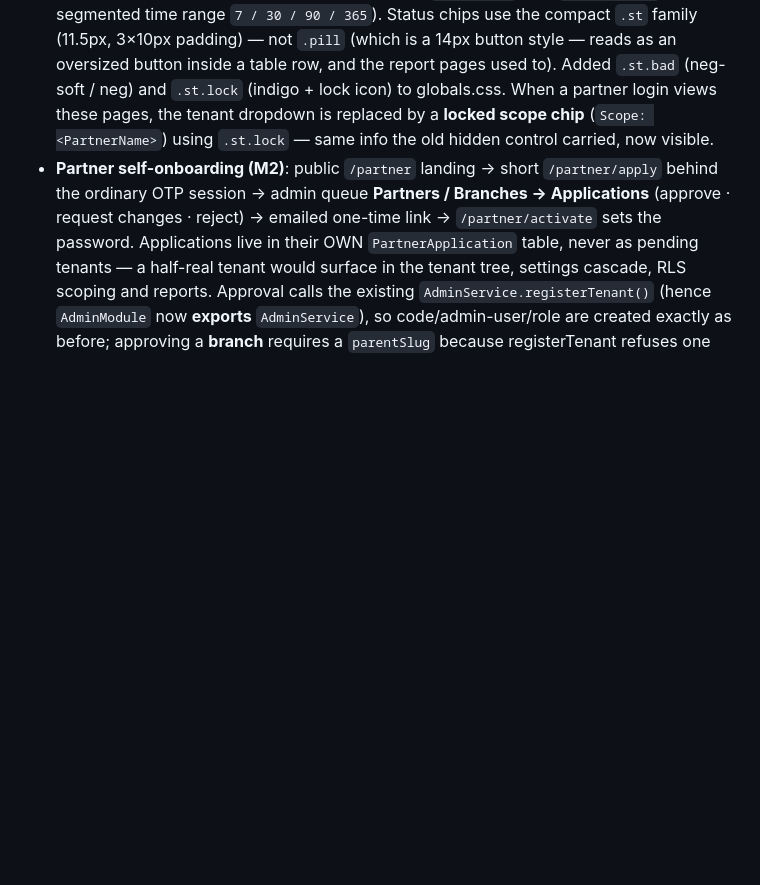
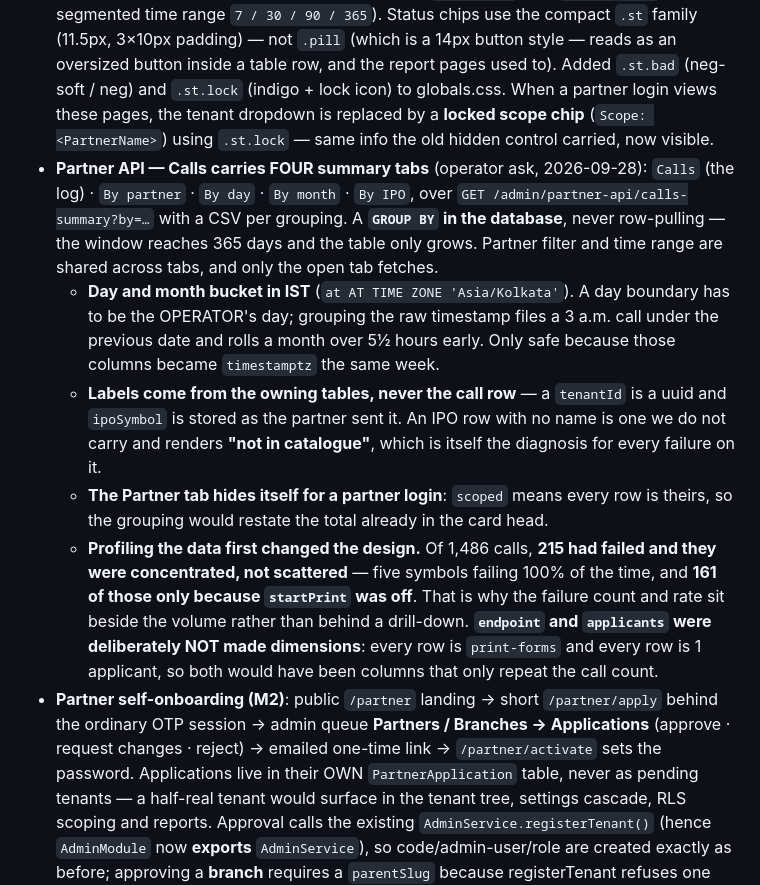
Before and after one commit to investoyard/Investoyard-WebApp, a Markdown page: CLAUDE.md, the part around the change. Rendered like a GitHub page; blank space fills up the shorter version.

Commit message:
CLAUDE.md: the four Partner API call-summary tabs
Records the surface added in f43a085, and the three decisions a future
session would otherwise have to rediscover: the IST bucketing for day and
month, labels coming from the owning tables rather than the call row, and
the Partner tab hiding itself for a scoped login.

Also records what was deliberately left out and why - endpoint has a single
value and applicants is 1 on every row, so both would have been columns
that only repeat the call count. Absent that note the next person adds
them.

Deployed and verified: API compiled and boot-tested with both routes
mapped, all four groupings reconcile against the raw table (1,487 calls,
215 failed), label joins resolve, and the five not-in-catalogue symbols
are exactly the ones failing 100%. Web built - every tab, column and the
endpoint reference present in the shipped chunks. The four routes answer
401 rather than 404, which is the guard working.

Co-Authored-By: Claude Opus 5 <noreply@anthropic.com>

```diff
--- a/CLAUDE.md
+++ b/CLAUDE.md
@@ -47,6 +47,11 @@ iisnode locks `dist` + the Prisma engine DLL while the pool runs. **User** stops
 - **Partner API — Docs Test button**: `POST /admin/partner-api/test-print` — the docs page (`/admin/partner-api/docs`) has an inline tester. IPO dropdown (filtered to `startPrint:true`) + editable applicants JSON + Run → dry-run through the real print engine using the operator's SESSION (no API key needed, nothing persisted, no form numbers consumed). Response viewer + Download PDF so the operator sees the exact template the partner would receive. Docs also list the six fields the DTO always accepted but were missing (address, city, state, pincode, email, branchName) and the footnote that `ifsc`/`upiId` are now silently stripped by class-validator's whitelist.
 - **Partner API — View modal on Print report**: `GET /admin/partner-api/print-detail?id=<uuid>` — click the eye icon on any row in the Print report to open a modal reconstructing the exact request received: Applicant / Demat / Bank / Bid / Meta sections, PAN masked (`ABCDE**34F`), bank account shown as `•••• 4567`. Superadmin only sees Batch id + Application ref (tenant admins see the request-side data only). Reads from `partnerPayload` when present; legacy rows (created before the snapshot column existed) fall back to the shared profile with a small "Legacy print" note. **URL is `print-detail?id=…`, NOT `prints/<uuid>`** — the UUID-in-path pattern under `/prints/` was intercepted upstream by Cloudflare/WAF and returned 404 before reaching iisnode; the literal path + query-string ID sidesteps that.
 - **Partner API — Report UI**: `apps/web/app/admin/partner-api/{calls,prints,keys}` all follow the IPO catalog pattern (toolbar outside the card, `.card-head` with `.count-badge`, segmented time range `7 / 30 / 90 / 365`). Status chips use the compact `.st` family (11.5px, 3×10px padding) — not `.pill` (which is a 14px button style — reads as an oversized button inside a table row, and the report pages used to). Added `.st.bad` (neg-soft / neg) and `.st.lock` (indigo + lock icon) to globals.css. When a partner login views these pages, the tenant dropdown is replaced by a **locked scope chip** (`Scope: <PartnerName>`) using `.st.lock` — same info the old hidden control carried, now visible.
+- **Partner API — Calls carries FOUR summary tabs** (operator ask, 2026-09-28): `Calls` (the log) · `By partner` · `By day` · `By month` · `By IPO`, over `GET /admin/partner-api/calls-summary?by=…` with a CSV per grouping. A **`GROUP BY` in the database**, never row-pulling — the window reaches 365 days and the table only grows. Partner filter and time range are shared across tabs, and only the open tab fetches.
+  - **Day and month bucket in IST** (`at AT TIME ZONE 'Asia/Kolkata'`). A day boundary has to be the OPERATOR's day; grouping the raw timestamp files a 3 a.m. call under the previous date and rolls a month over 5½ hours early. Only safe because those columns became `timestamptz` the same week.
+  - **Labels come from the owning tables, never the call row** — a `tenantId` is a uuid and `ipoSymbol` is stored as the partner sent it. An IPO row with no name is one we do not carry and renders **"not in catalogue"**, which is itself the diagnosis for every failure on it.
+  - **The Partner tab hides itself for a partner login**: `scoped` means every row is theirs, so the grouping would restate the total already in the card head.
+  - **Profiling the data first changed the design.** Of 1,486 calls, **215 had failed and they were concentrated, not scattered** — five symbols failing 100% of the time, and **161 of those only because `startPrint` was off**. That is why the failure count and rate sit beside the volume rather than behind a drill-down. **`endpoint` and `applicants` were deliberately NOT made dimensions**: every row is `print-forms` and every row is 1 applicant, so both would have been columns that only repeat the call count.
 - **Partner self-onboarding (M2)**: public `/partner` landing → short `/partner/apply` behind the ordinary OTP session → admin queue **Partners / Branches → Applications** (approve · request changes · reject) → emailed one-time link → `/partner/activate` sets the password. Applications live in their OWN `PartnerApplication` table, never as pending tenants — a half-real tenant would surface in the tenant tree, settings cascade, RLS scoping and reports. Approval calls the existing `AdminService.registerTenant()` (hence `AdminModule` now **exports** `AdminService`), so code/admin-user/role are created exactly as before; approving a **branch** requires a `parentSlug` because registerTenant refuses one without it. **Approval always returns `activationLink` + `emailSent`/`emailDev`** and the review panel shows it with a Copy button — SMTP is configured in admin → Integrations → Email and when it is absent `EmailService` only LOGS, so without this an approved partner would be silently stranded.
 - **GMP entry for non-admins** `/gmp/entry` (`robots: noindex`): open + upcoming IPOs in one table with an input per row, latest-wins, published immediately. Access = a `GmpContributor` row OR a role carrying `gmp.submit`. Every save is attributed (`IpoGmp.submittedBy/submittedByName`) and appended to `extra.gmpLog`. Admin → IPO Management → **GMP Log & Contributors** is the audit trail + allow-list (add by mobile; the person must have signed in once). Entry points: button on that admin page, card on the consumer Account page when `gmpAccess()` allows.
 - **Excel catalog import** (admin → IPO Management → Import from Excel): reads the operator's data-entry workbook (row 1 bands · row 2 HEADERS · row 3 grey EXAMPLE · data from row 4; column map in `apps/api/src/modules/ipo-import/workbook-map.ts`). **Two-step**: upload VALIDATES only and shows to-import / skipped / errors by row; nothing is written until confirmed. **Existing symbols are skipped entirely** — an import can never modify live IPO data. Imported rows land `hidden` and stay out of every public read until published (**H badge** in the IPO list). BUYBACK/OFS sheets are counted and parked. Guarded undo deletes hidden, importer-created rows with no applications/watchlist/allotment.
```
